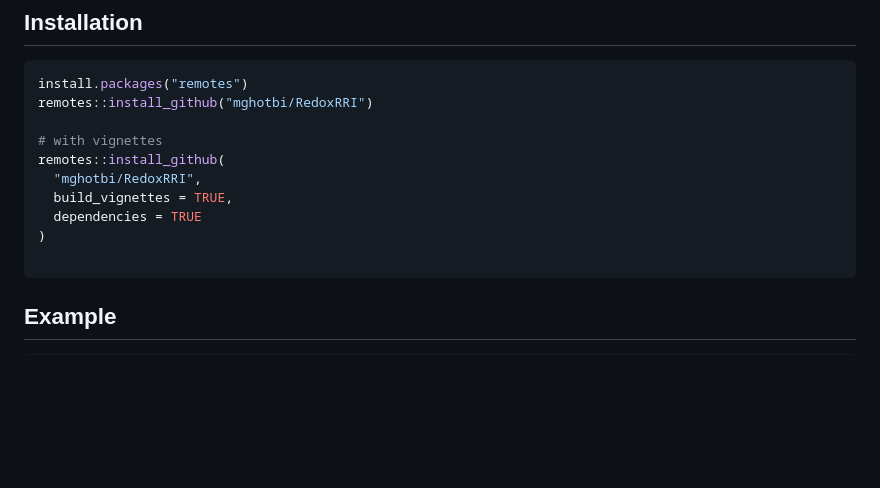
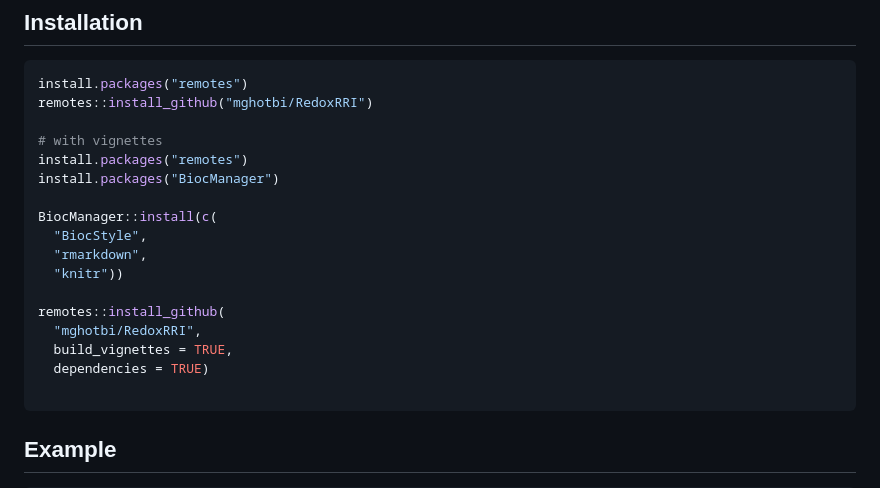
Before and after one commit to mghotbi/RedoxRRI, a Markdown page: README.md, the part around the change. Rendered like a GitHub page; blank space fills up the shorter version.

````diff
--- a/README.md
+++ b/README.md
@@ -98,11 +98,18 @@ install.packages("remotes")
 remotes::install_github("mghotbi/RedoxRRI")
 
 # with vignettes
+install.packages("remotes")
+install.packages("BiocManager")
+
+BiocManager::install(c(
+  "BiocStyle",
+  "rmarkdown",
+  "knitr"))
+
 remotes::install_github(
   "mghotbi/RedoxRRI",
   build_vignettes = TRUE,
-  dependencies = TRUE
-)
+  dependencies = TRUE)
 
 ```
 
````
